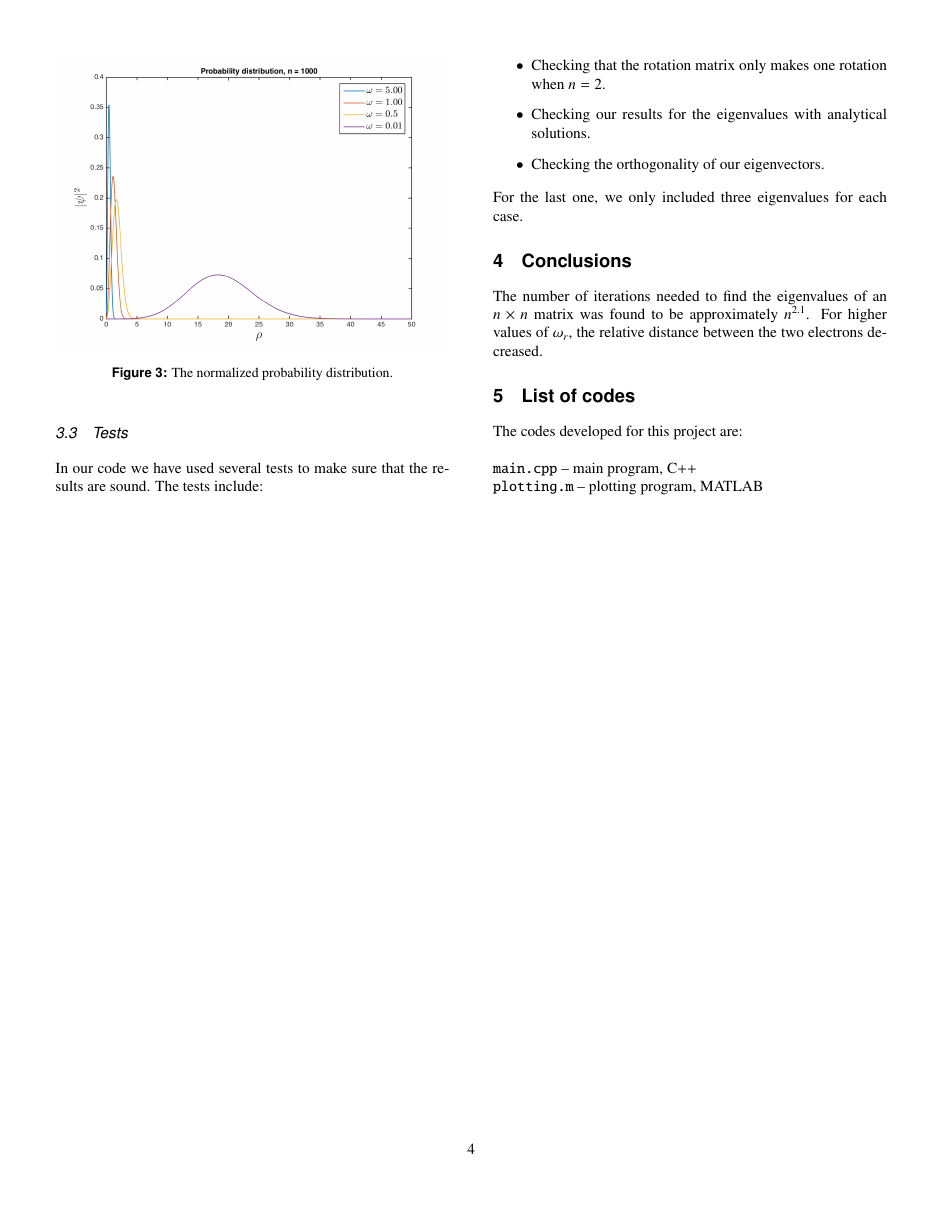
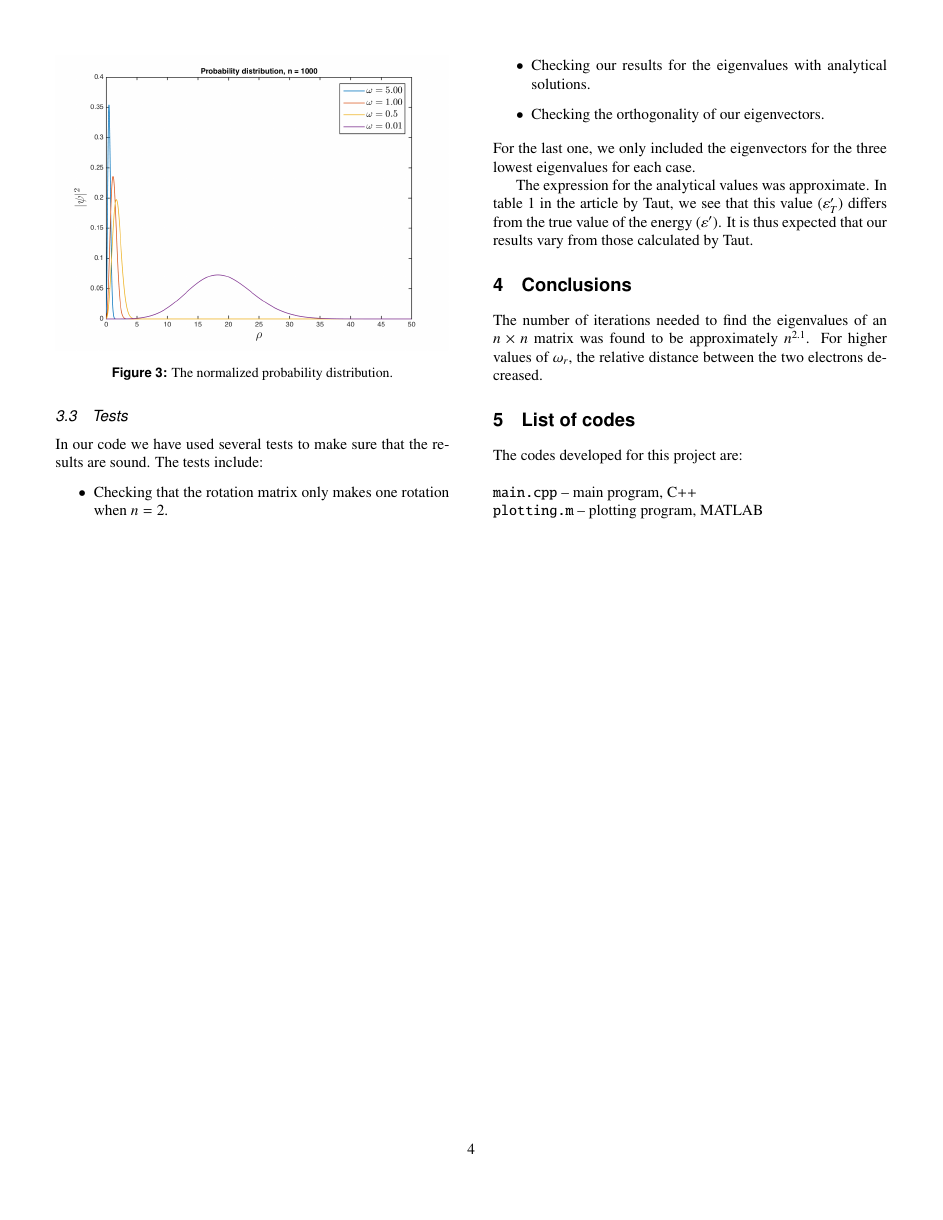
Before and after one commit to mariahammerstrom/Project2, a LaTeX paper (Report/FYS4150-Report-Project2.tex): page 4 of 4. Compiled offline with pdfLaTeX.

Commit message:
Added text to tests

```diff
--- a/Report/FYS4150-Report-Project2.tex
+++ b/Report/FYS4150-Report-Project2.tex
@@ -298,9 +298,9 @@ In our code we have used several tests to make sure that the results are sound.
 	\item Checking our results for the eigenvalues with analytical solutions.
 	\item Checking the orthogonality of our eigenvectors.
 \end{itemize}
-For the last one, we only included three eigenvalues for each case.
+For the last one, we only included the eigenvectors for the three lowest eigenvalues for each case.
 
-%Comparing with an approximate analytic values. As these values were approximate, we expected they to be a little different from our numerical values.
+The expression for the analytical values was approximate. In table 1 in the article by Taut, we see that this value ($\varepsilon'_T$) differs from the true value of the energy ($\varepsilon'$). It is thus expected that our results vary from those calculated by Taut.
 
 
 
```
Also changed, not shown: Report/FYS4150-Report-Project2.pdf, 2 other files.
